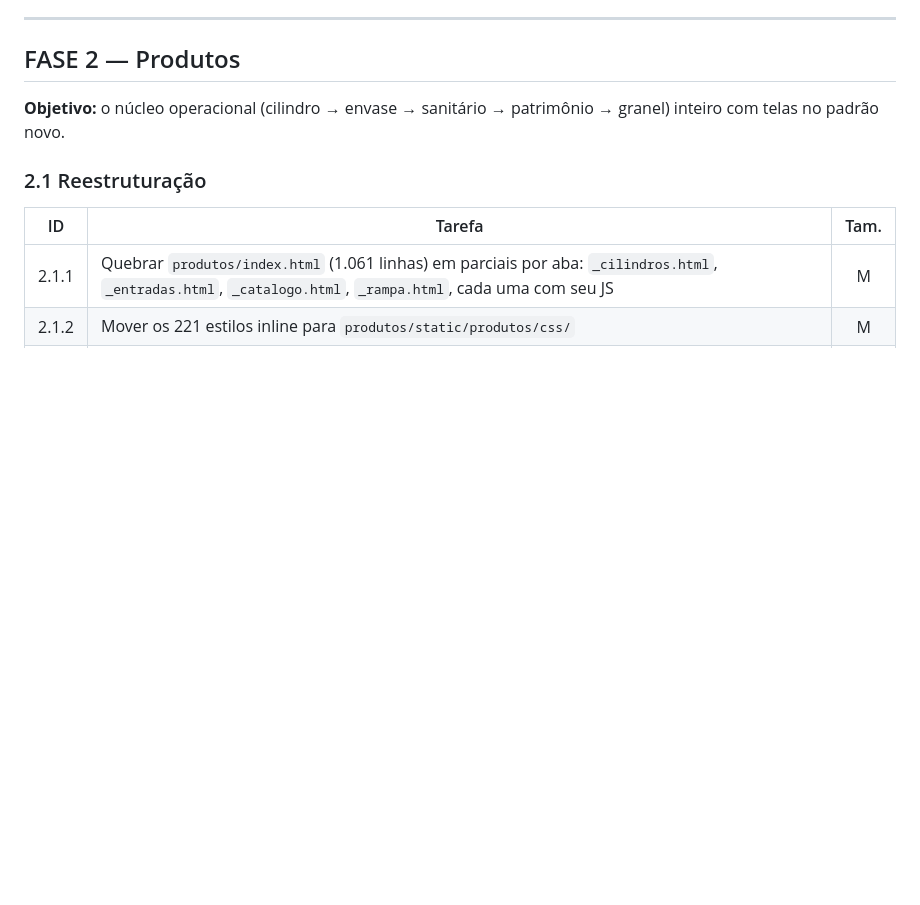
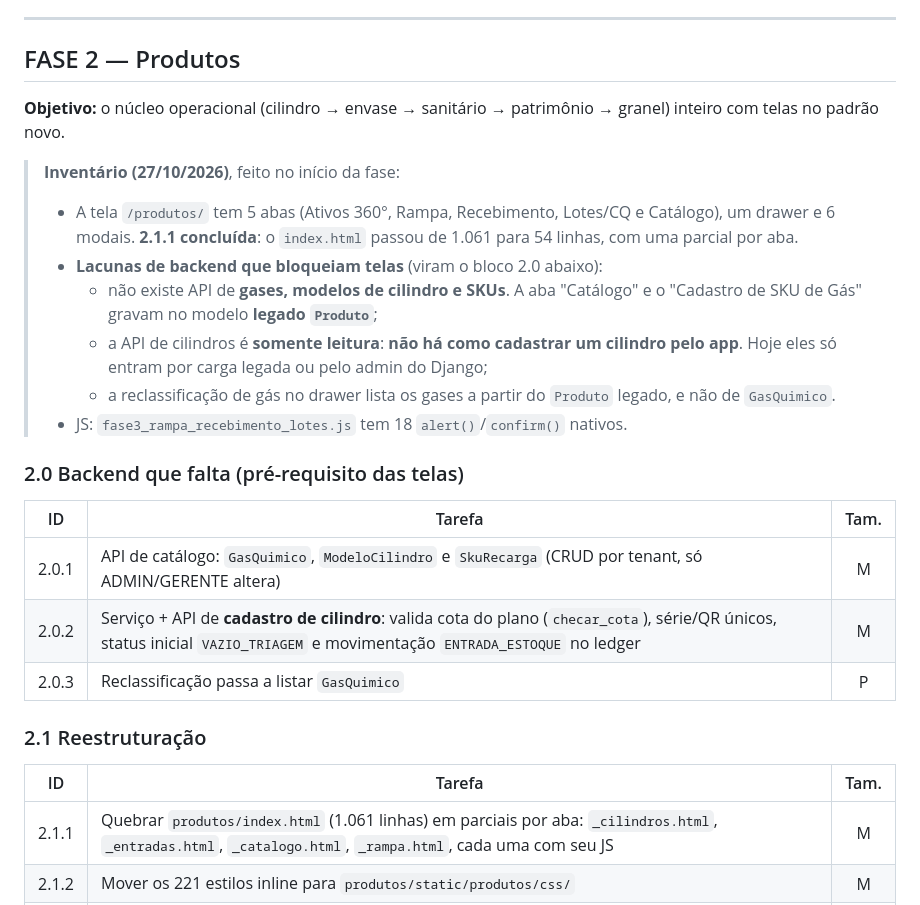
Before and after one commit to LucasDLeandro/GasManagementApp, a Markdown page: docs/PLANO_CORRECAO_E_EVOLUCAO.md, the part around the change. Drawn GitHub-style; blank space fills up the shorter version.

Commit message:
docs: inventario da Fase 2 (Produtos) e bloco 2.0 de backend
Co-Authored-By: Claude Opus 5.5 <noreply@anthropic.com>

```diff
--- a/docs/PLANO_CORRECAO_E_EVOLUCAO.md
+++ b/docs/PLANO_CORRECAO_E_EVOLUCAO.md
@@ -128,6 +128,21 @@ As fases 1, 2 e 7 podem andar em paralelo depois da Fase 0, desde que não mexam
 ## FASE 2 — Produtos
 
 **Objetivo:** o núcleo operacional (cilindro → envase → sanitário → patrimônio → granel) inteiro com telas no padrão novo.
+
+> **Inventário (27/10/2026)**, feito no início da fase:
+> - A tela `/produtos/` tem 5 abas (Ativos 360°, Rampa, Recebimento, Lotes/CQ e Catálogo), um drawer e 6 modais. **2.1.1 concluída**: o `index.html` passou de 1.061 para 54 linhas, com uma parcial por aba.
+> - **Lacunas de backend que bloqueiam telas** (viram o bloco 2.0 abaixo):
+>   - não existe API de **gases, modelos de cilindro e SKUs**. A aba "Catálogo" e o "Cadastro de SKU de Gás" gravam no modelo **legado `Produto`**;
+>   - a API de cilindros é **somente leitura**: **não há como cadastrar um cilindro pelo app**. Hoje eles só entram por carga legada ou pelo admin do Django;
+>   - a reclassificação de gás no drawer lista os gases a partir do `Produto` legado, e não de `GasQuimico`.
+> - JS: `fase3_rampa_recebimento_lotes.js` tem 18 `alert()`/`confirm()` nativos.
+
+### 2.0 Backend que falta (pré-requisito das telas)
+| ID | Tarefa | Tam. |
+|---|---|:---:|
+| 2.0.1 | API de catálogo: `GasQuimico`, `ModeloCilindro` e `SkuRecarga` (CRUD por tenant, só ADMIN/GERENTE altera) | M |
+| 2.0.2 | Serviço + API de **cadastro de cilindro**: valida cota do plano (`checar_cota`), série/QR únicos, status inicial `VAZIO_TRIAGEM` e movimentação `ENTRADA_ESTOQUE` no ledger | M |
+| 2.0.3 | Reclassificação passa a listar `GasQuimico` | P |
 
 ### 2.1 Reestruturação
 | ID | Tarefa | Tam. |
```
